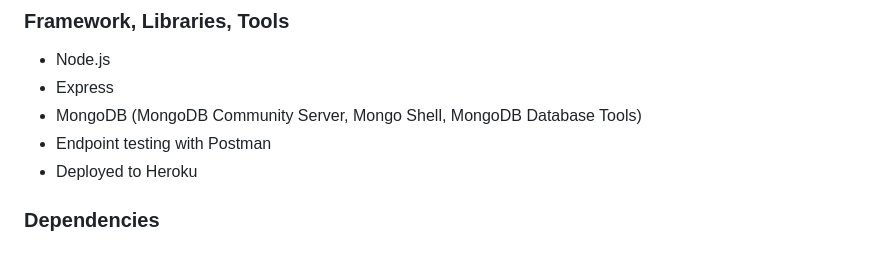
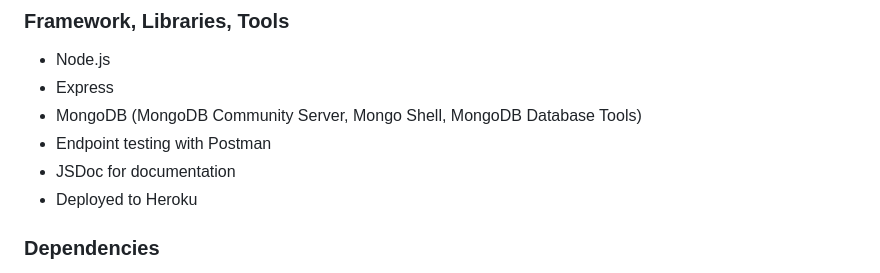
Before and after one commit to tessa-tum/filmflix-api, a Markdown page: README.md, the part around the change. Rendered like a GitHub page.

```diff
--- a/README.md
+++ b/README.md
@@ -22,6 +22,7 @@ Find the deployed app [here](https://filmflix-api.herokuapp.com/) :sparkles:
 - Express
 - MongoDB (MongoDB Community Server, Mongo Shell, MongoDB Database Tools)
 - Endpoint testing with Postman
+- JSDoc for documentation
 - Deployed to Heroku
 
 ### Dependencies
```
